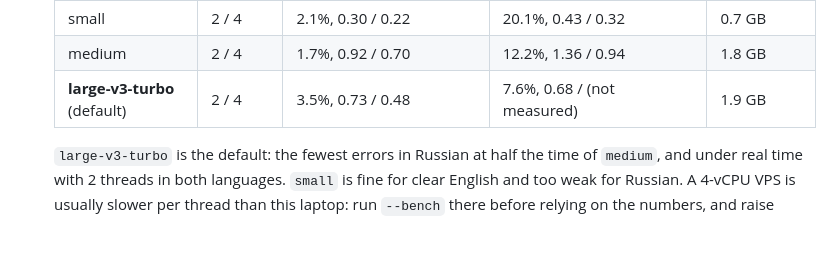
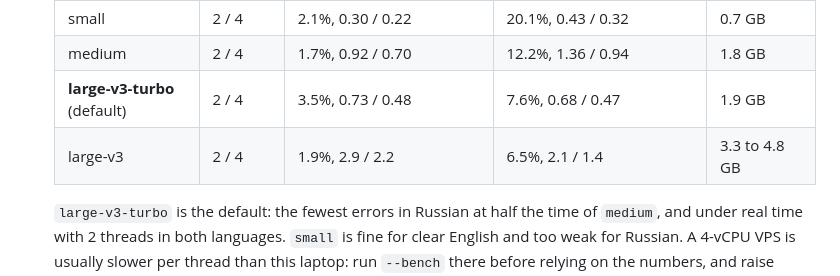
Before and after one commit to Dreamkeeper/cometscout, a Markdown page: README.md, the part around the change. Rendered like a GitHub page; blank space fills up the shorter version.

Commit message:
docs: transcription bench table complete (large-v3-turbo Russian at 4 threads, large-v3 for reference)
Co-Authored-By: Claude Opus 5.5 <noreply@anthropic.com>

```diff
--- a/README.md
+++ b/README.md
@@ -599,7 +599,8 @@ node cli.mjs transcribe --queue                    # everything in the inbox, ol
   |---|---|---|---|---|
   | small | 2 / 4 | 2.1%, 0.30 / 0.22 | 20.1%, 0.43 / 0.32 | 0.7 GB |
   | medium | 2 / 4 | 1.7%, 0.92 / 0.70 | 12.2%, 1.36 / 0.94 | 1.8 GB |
-  | **large-v3-turbo** (default) | 2 / 4 | 3.5%, 0.73 / 0.48 | 7.6%, 0.68 / (not measured) | 1.9 GB |
+  | **large-v3-turbo** (default) | 2 / 4 | 3.5%, 0.73 / 0.48 | 7.6%, 0.68 / 0.47 | 1.9 GB |
+  | large-v3 | 2 / 4 | 1.9%, 2.9 / 2.2 | 6.5%, 2.1 / 1.4 | 3.3 to 4.8 GB |
 
   `large-v3-turbo` is the default: the fewest errors in Russian at half the time of `medium`, and under real time with 2 threads in both languages. `small` is fine for clear English and too weak for Russian. A 4-vCPU VPS is usually slower per thread than this laptop: run `--bench` there before relying on the numbers, and raise `threads` to 3 or 4 if nothing else runs at that hour.
 - **Settings:** `"modules": { "transcribe": { "enabled": false, "path": null, "model": "large-v3-turbo", "compute_type": "int8", "threads": 2, "nice": 10, "language": null, "inbox": "data/audio/inbox", "keep_audio_days": 30, "max_upload_mb": 500, "telegram_attach": true } }`. `path: null` is a folder named `cometscout-transcribe` next to the home; `language: null` detects the language, `"ru"` or `"en"` fixes it; an inbox path starting with `data/` is inside the data folder. `doctor` shows the environment, the faster-whisper version, whether the model is downloaded (and its size), free disk, and `ffmpeg` (optional: faster-whisper decodes audio with its own bundled FFmpeg libraries).
```
